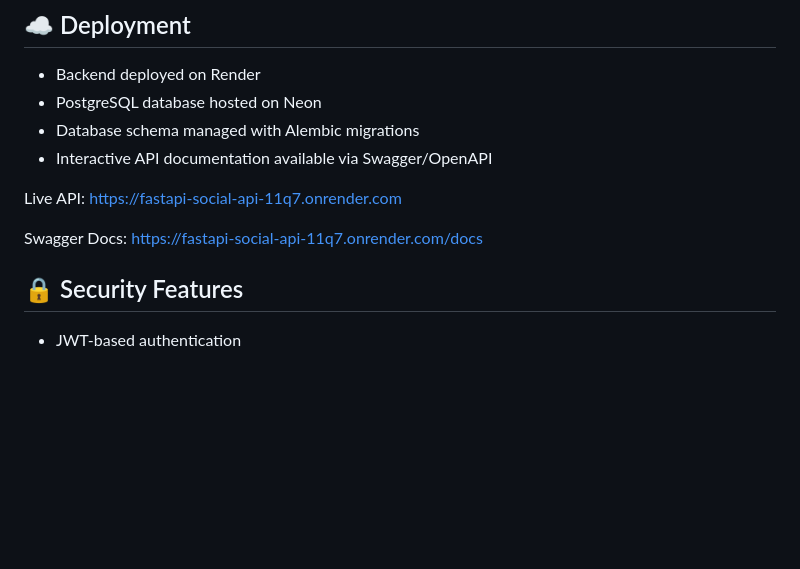
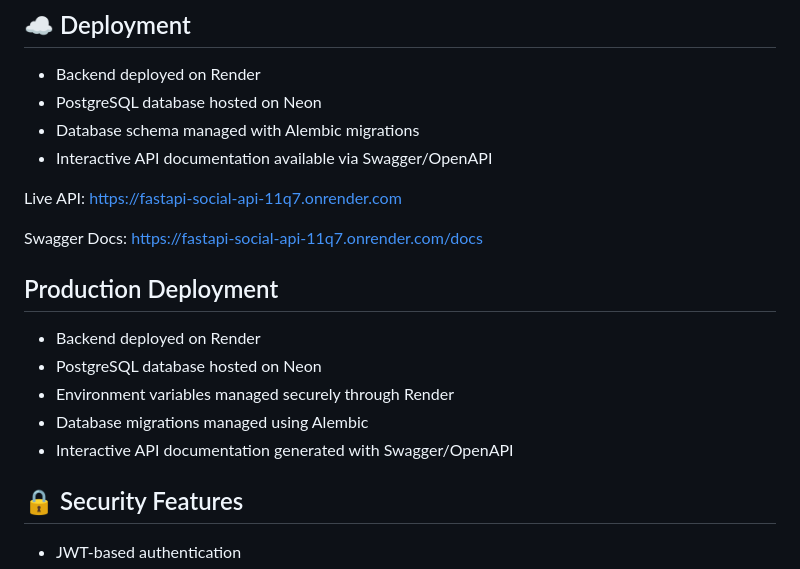
Before and after one commit to VladM-Sashev/FastAPI_Social_API, a Markdown page: README.md, the part around one of its changes. Drawn GitHub-style; blank space fills up the shorter version.

```diff
--- a/README.md
+++ b/README.md
@@ -58,6 +60,14 @@ https://fastapi-social-api-11q7.onrender.com
 
 Swagger Docs:
 https://fastapi-social-api-11q7.onrender.com/docs
+
+## Production Deployment
+
+- Backend deployed on Render
+- PostgreSQL database hosted on Neon
+- Environment variables managed securely through Render
+- Database migrations managed using Alembic
+- Interactive API documentation generated with Swagger/OpenAPI
 
 ## 🔒 Security Features
 
```
Also changed, not shown: other parts of README.md (+33 -14 lines).
